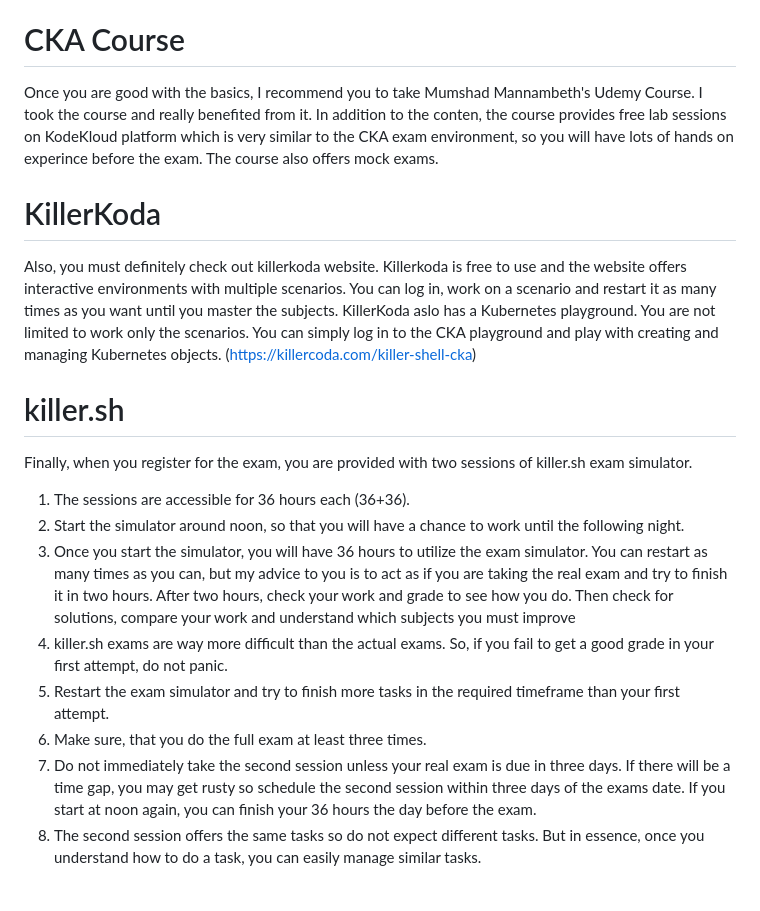
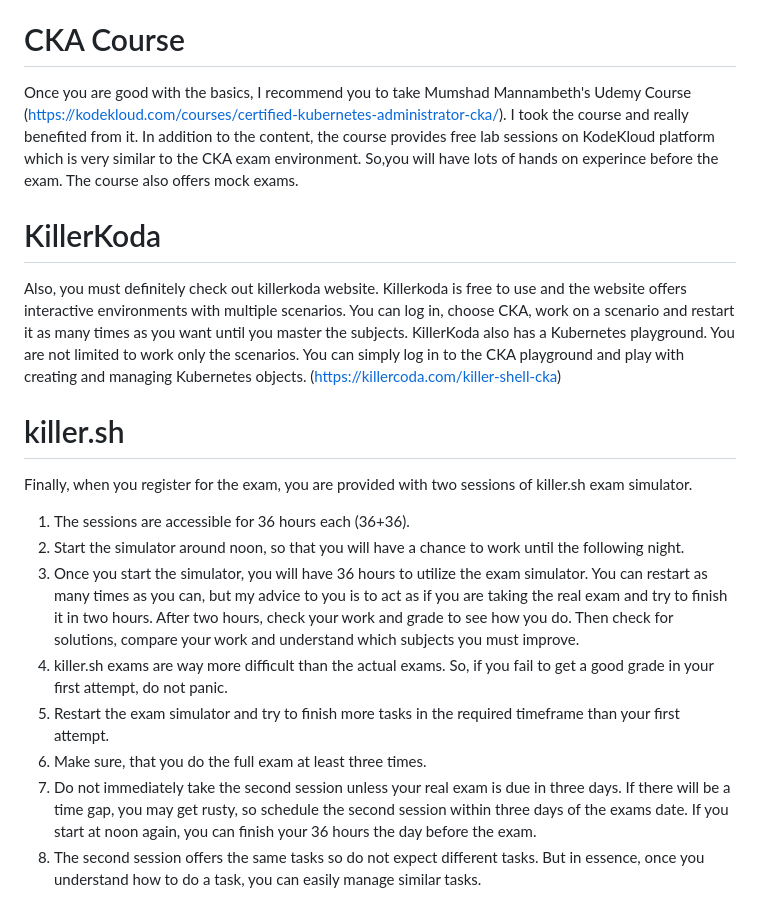
Before and after one commit to OdabasiMehmet/Medium, a Markdown page: CKA-Prep/cka.md, the part around one of its changes. Drawn GitHub-style.

```diff
--- a/CKA-Prep/cka.md
+++ b/CKA-Prep/cka.md
@@ -9,23 +9,23 @@ CKA certificate is offered by Linux Foundation and is considered one of the top
 First of all, if you are new to Kubernetes, Docker or container technology, do not rush into the exam directly. Master the basics first and try to understand how Kubernetes work. There are many courses to choose from in terms of Kubernetes basics. You can choose courses from Udemy or Coursera as well as Linkedin Learning. You might as well enroll in a bootcamp. All of them works just fine to learn the basics.
 
 # CKA Course
-Once you are good with the basics, I recommend you to take Mumshad Mannambeth's Udemy Course. I took the course and really benefited from it. In addition to the conten, the course provides free lab sessions on KodeKloud platform which is very similar to the CKA exam environment, so you will have lots of hands on experince before the exam. The course also offers mock exams.
+Once you are good with the basics, I recommend you to take Mumshad Mannambeth's Udemy Course (https://kodekloud.com/courses/certified-kubernetes-administrator-cka/). I took the course and really benefited from it. In addition to the content, the course provides free lab sessions on KodeKloud platform which is very similar to the CKA exam environment. So,you will have lots of hands on experince before the exam. The course also offers mock exams.
 
 # KillerKoda
 
-Also, you must definitely check out killerkoda website. Killerkoda is free to use and the website offers interactive environments with multiple scenarios. You can log in, work on a scenario and restart it as many times as you want until you master the subjects.
-KillerKoda aslo has a Kubernetes playground. You are not limited to work only the scenarios. You can simply log in to the CKA playground and play with creating and managing Kubernetes objects. (https://killercoda.com/killer-shell-cka)
+Also, you must definitely check out killerkoda website. Killerkoda is free to use and the website offers interactive environments with multiple scenarios. You can log in, choose CKA, work on a scenario and restart it as many times as you want until you master the subjects.
+KillerKoda also has a Kubernetes playground. You are not limited to work only the scenarios. You can simply log in to the CKA playground and play with creating and managing Kubernetes objects. (https://killercoda.com/killer-shell-cka)
 
 # killer.sh
 
 Finally, when you register for the exam, you are provided with two sessions of killer.sh exam simulator.
 1. The sessions are accessible for 36 hours each (36+36).
 2. Start the simulator around noon, so that you will have a chance to work until the following night.
-3. Once you start the simulator, you will have 36 hours to utilize the exam simulator. You can restart as many times as you can, but my advice to you is to act as if you are taking the real exam and try to finish it in two hours. After two hours, check your work and grade to see how you do. Then check for solutions, compare your work and understand which subjects you must improve
+3. Once you start the simulator, you will have 36 hours to utilize the exam simulator. You can restart as many times as you can, but my advice to you is to act as if you are taking the real exam and try to finish it in two hours. After two hours, check your work and grade to see how you do. Then check for solutions, compare your work and understand which subjects you must improve.
 4. killer.sh exams are way more difficult than the actual exams. So, if you fail to get a good grade in your first attempt, do not panic.
 5. Restart the exam simulator and try to finish more tasks in the required timeframe than your first attempt.
 6. Make sure, that you do the full exam at least three times.
-7. Do not immediately take the second session unless your real exam is due in three days. If there will be a time gap, you may get rusty so schedule the second session within three days of the exams date. If you start at noon again, you can finish your 36 hours the day before the exam.
+7. Do not immediately take the second session unless your real exam is due in three days. If there will be a time gap, you may get rusty, so schedule the second session within three days of the exams date. If you start at noon again, you can finish your 36 hours the day before the exam.
 8. The second session offers the same tasks so do not expect different tasks. But in essence, once you understand how to do a task, you can easily manage similar tasks.
 
 # Registering for the exam
```
Also changed, not shown: other parts of CKA-Prep/cka.md (+41 -0 lines).
